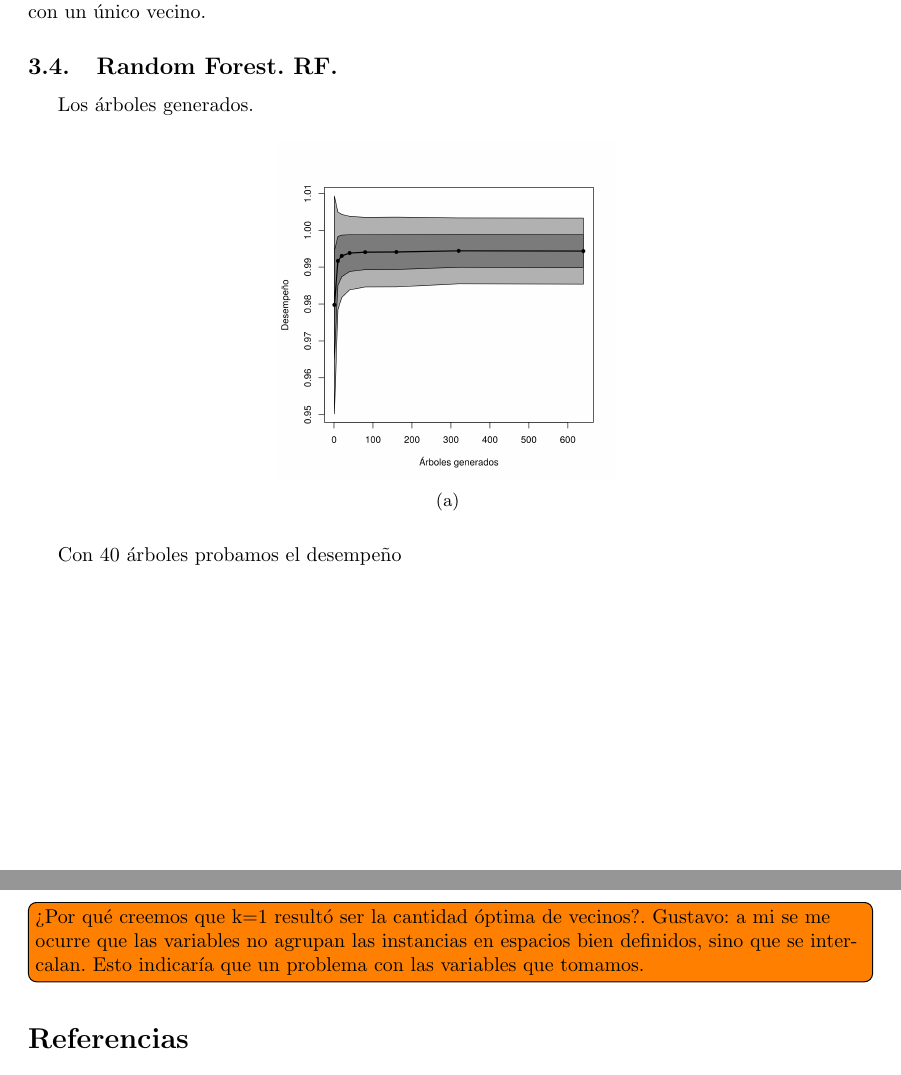
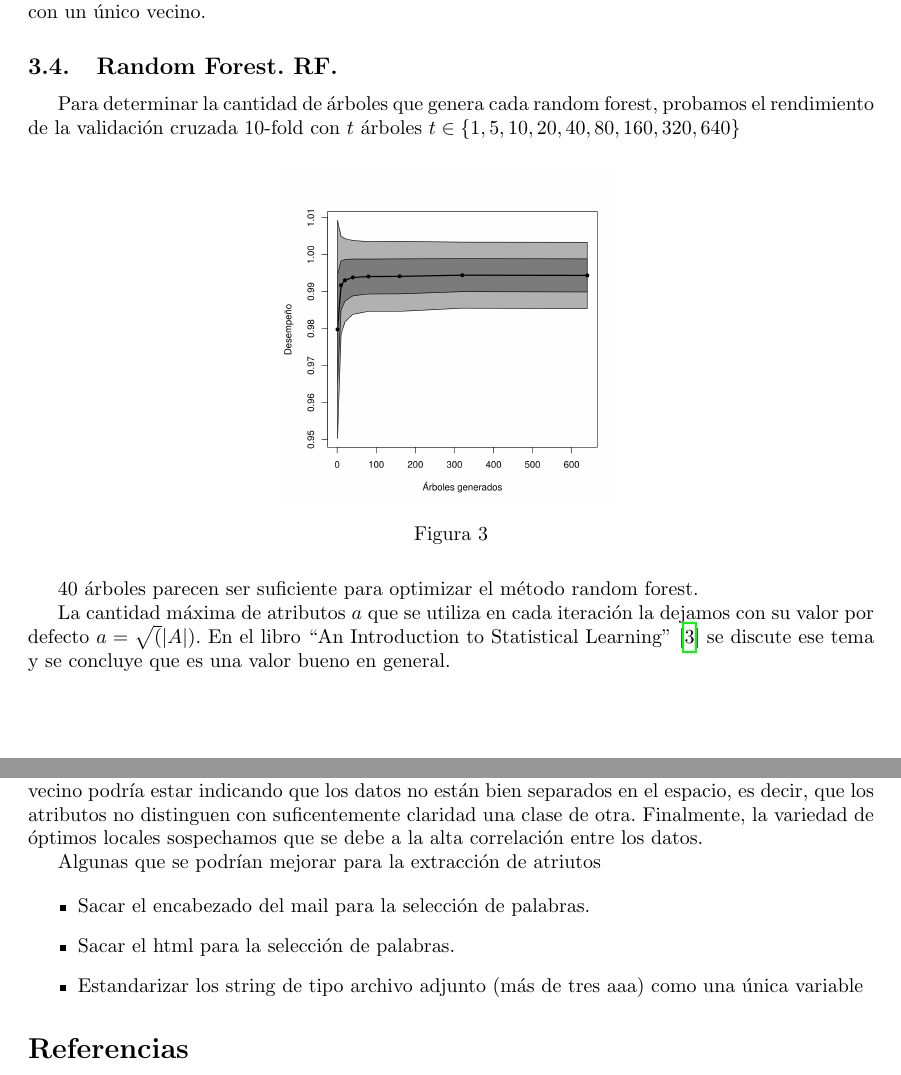
Before and after one commit to spinto88/AA_TP1, a LaTeX document (informe/informe.tex): two parts of pages 3 and 8 of 8 before the commit and two parts of pages 3 and 8 of 9 after it, joined at a grey line, cut so that both start at the same text. Compiled offline with pdfLaTeX; a missing bibliography style is replaced by a similar one.

Commit message:
Discusi\'on, reordnamiento de resultados, knn

```diff
--- a/informe/informe.tex
+++ b/informe/informe.tex
@@ -104,16 +106,18 @@ El desempeño m\'aximo fue menor a $0,9$ y result\'o ser bajo en comparaci\'on c
 
 \subsection{Random Forest. RF.}
 
-Los \'arboles generados.
+Para determinar la cantidad de \'arboles que genera cada random forest, probamos el rendimiento de la validaci\'on cruzada 10-fold con $t$ \'arboles $t \in \{1,5,10,20,40,80,160,320,640\}$
 
 \begin{figure}[H]
   \centering
   \begin{subfigure}[b]{0.4\textwidth}
     \includegraphics[width=\textwidth]{../imagenes/rf_estimators}
-     \caption{}
+
   \end{subfigure}
+   \caption{}
   \label{fig:rf_estimators}
 \end{figure}
 
-Con 40 \'arboles probamos el desempeño
+40 \'arboles parecen ser suficiente para optimizar el m\'etodo random forest.
 
+La cantidad m\'axima de atributos $a$ que se utiliza en cada iteraci\'on la dejamos con su valor por defecto $a = \sqrt(|A|)$. En el libro ``An Introduction to Statistical Learning''~\cite{james_hastie_tibshirani} se discute ese tema y se concluye que es una valor bueno en general.
@@ -256,13 +282,15 @@ Varios hechos que fueron surgiendo a medida que se desarrollaba el trabajo pr\'a
  \item La variedad de \'optimos locales al realizar \emph{hill climbing}.
 \end{itemize}
 
+Hoy suponemos que la baja performance de naive bayes se debe a una fuerte dependencia entre los atributos. A su vez pensamos que la cantidad de vecinos \'optimo para knn sea un \'unico vecino podr\'ia estar indicando que los datos no est\'an bien separados en el espacio, es decir, que los atributos no distinguen con suficentemente claridad una clase de otra. Finalmente, la variedad de \'optimos locales sospechamos que se debe a la alta correlaci\'on entre los datos.
 
+Algunas que se podr\'ian mejorar para la extracci\'on de atriutos
 
-Nos sorprendi\'o particularmente que la cantidad de vecinos \'optimo para este problema haya sido con un \'unico vecino.
-
-
-
-\todo[inline]{¿Por qu\'e creemos que k=1 result\'o ser la cantidad \'optima de vecinos?. Gustavo: a mi se me ocurre que las variables no agrupan las instancias en espacios bien definidos, sino que se intercalan. Esto indicar\'ia que un problema con las variables que tomamos.}
+\begin{itemize}
+ \item Sacar el encabezado del mail para la selecci\'on de palabras.
+ \item Sacar el html para la selecci\'on de palabras.
+ \item Estandarizar los string de tipo archivo adjunto (m\'as de tres aaa) como una \'unica variable
+\end{itemize}
 
 
 
```
Also changed, not shown: informe/informe.tex (58 more changed lines), 1 other file.
